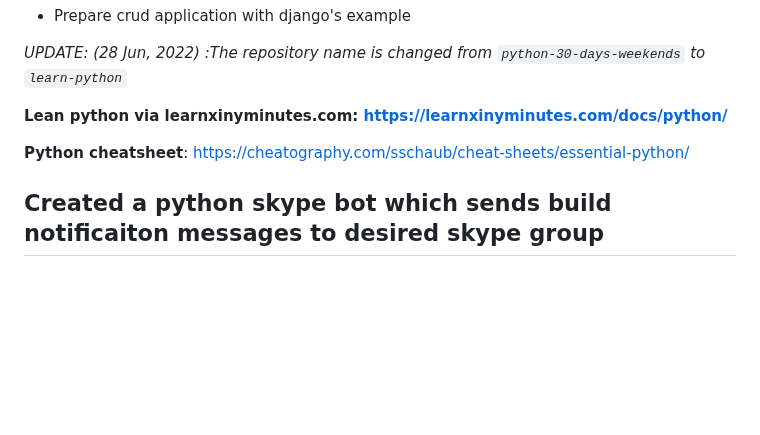
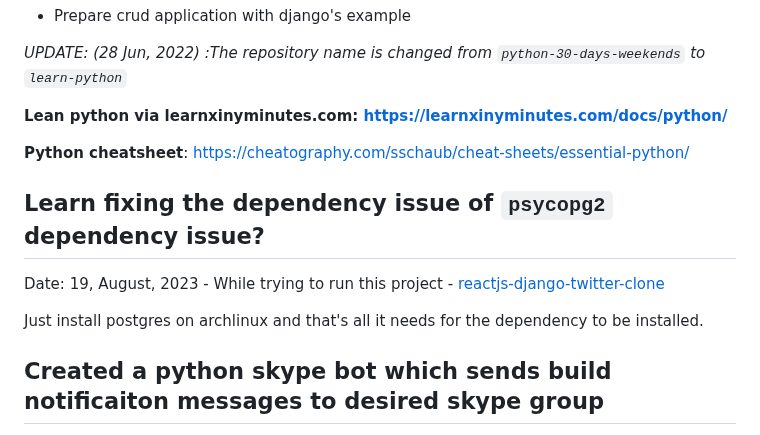
Before and after one commit to sahilrajput03/learn-python, a Markdown page: README.md, the part around the change. GitHub-like rendering; blank space fills up the shorter version.

```diff
--- a/README.md
+++ b/README.md
@@ -8,6 +8,12 @@
 **Lean python via learnxinyminutes.com: https://learnxinyminutes.com/docs/python/**
 
 **Python cheatsheet**: https://cheatography.com/sschaub/cheat-sheets/essential-python/
+
+## Learn fixing the dependency issue of `psycopg2` dependency issue?
+
+Date: 19, August, 2023 - While trying to run this project - [reactjs-django-twitter-clone](https://github.com/zachan-dev/reactjs-django-twitter-clone)
+
+Just install postgres on archlinux and that's all it needs for the dependency to be installed.
 
 ## Created a python skype bot which sends build notificaiton messages to desired skype group
 
```
